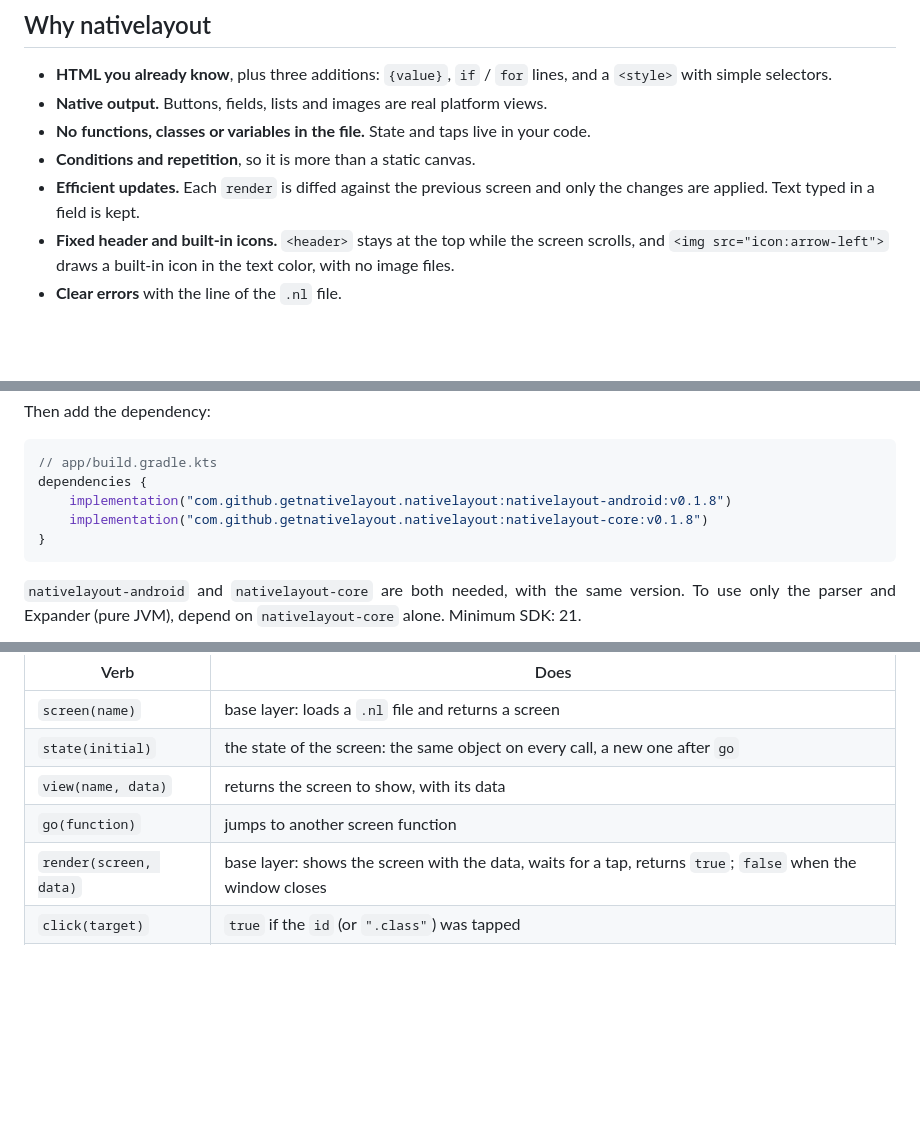
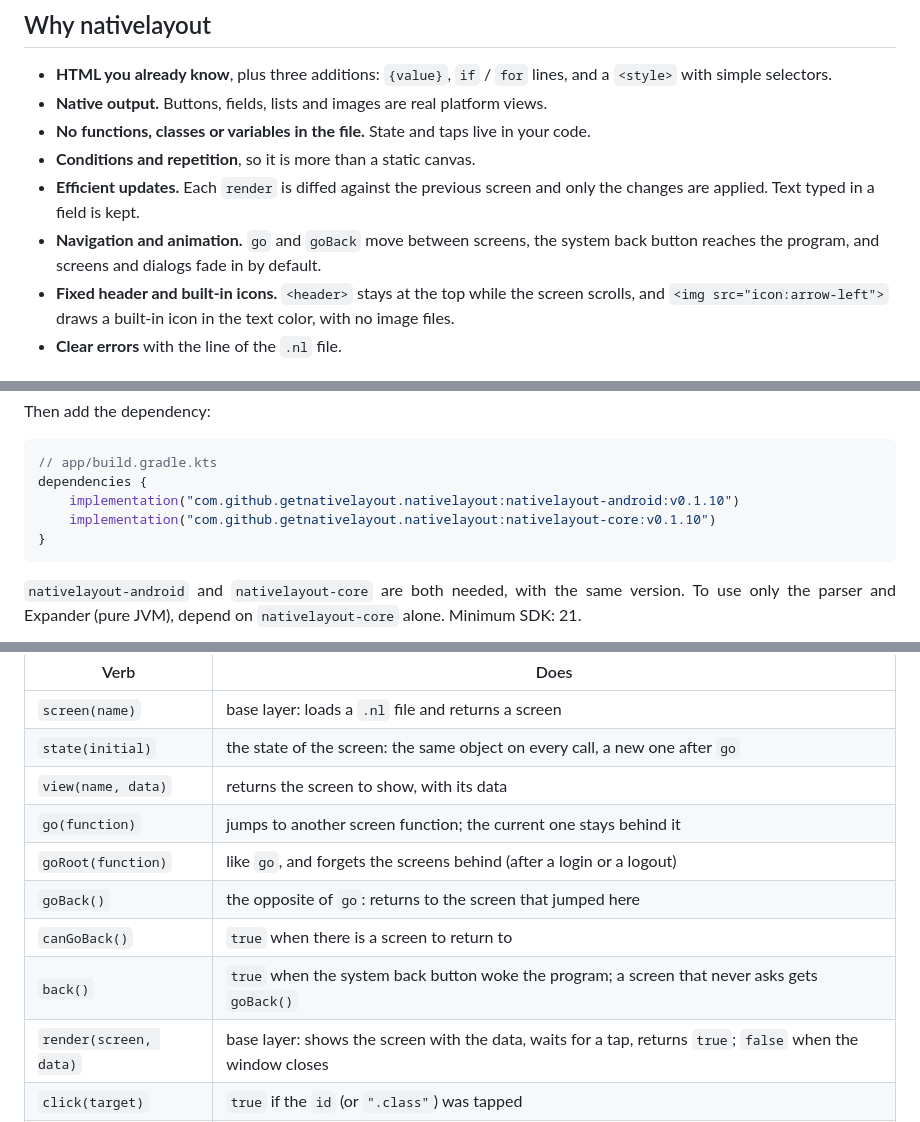
Before and after one commit to almiron4/nativelayout, a Markdown page: README.md, 3 parts joined by grey strips. GitHub-like rendering; blank space fills up the shorter version.

Commit message:
Suportes a animação, e pressBack() para navegação entre páginas

````diff
--- a/README.md
+++ b/README.md
@@ -49,6 +49,7 @@ To cite this project, use the "Cite this repository" button on GitHub (see <a hr
 - **No functions, classes or variables in the file.** State and taps live in your code.
 - **Conditions and repetition**, so it is more than a static canvas.
 - **Efficient updates.** Each `render` is diffed against the previous screen and only the changes are applied. Text typed in a field is kept.
+- **Navigation and animation.** `go` and `goBack` move between screens, the system back button reaches the program, and screens and dialogs fade in by default.
 - **Fixed header and built-in icons.** `<header>` stays at the top while the screen scrolls, and `<img src="icon:arrow-left">` draws a built-in icon in the text color, with no image files.
 - **Clear errors** with the line of the `.nl` file.
 
@@ -128,8 +129,8 @@ Then add the dependency:
 ```kotlin
 // app/build.gradle.kts
 dependencies {
-    implementation("com.github.getnativelayout.nativelayout:nativelayout-android:v0.1.8")
-    implementation("com.github.getnativelayout.nativelayout:nativelayout-core:v0.1.8")
+    implementation("com.github.getnativelayout.nativelayout:nativelayout-android:v0.1.10")
+    implementation("com.github.getnativelayout.nativelayout:nativelayout-core:v0.1.10")
 }
 ```
 
@@ -152,7 +153,11 @@ An app is a set of screen functions. Each one holds its state, reads the taps an
 | `screen(name)` | base layer: loads a `.nl` file and returns a screen |
 | `state(initial)` | the state of the screen: the same object on every call, a new one after `go` |
 | `view(name, data)` | returns the screen to show, with its data |
-| `go(function)` | jumps to another screen function |
+| `go(function)` | jumps to another screen function; the current one stays behind it |
+| `goRoot(function)` | like `go`, and forgets the screens behind (after a login or a logout) |
+| `goBack()` | the opposite of `go`: returns to the screen that jumped here |
+| `canGoBack()` | `true` when there is a screen to return to |
+| `back()` | `true` when the system back button woke the program; a screen that never asks gets `goBack()` |
 | `render(screen, data)` | base layer: shows the screen with the data, waits for a tap, returns `true`; `false` when the window closes |
 | `click(target)` | `true` if the `id` (or `".class"`) was tapped |
 | `clickIndex()` | position, from 0, of the tapped element of the class |
````
Also changed, not shown: other parts of README.md (+1 -0 lines).
